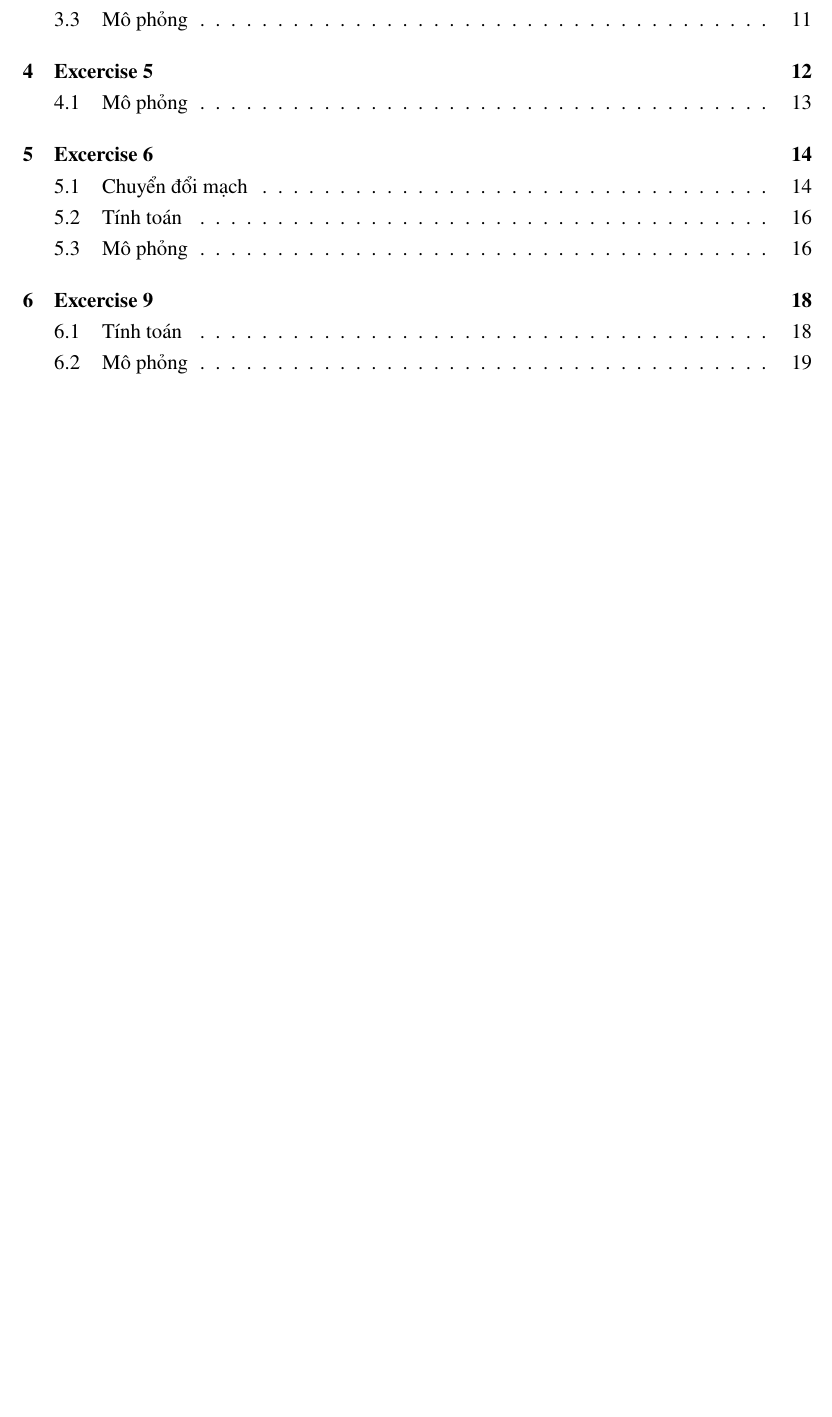
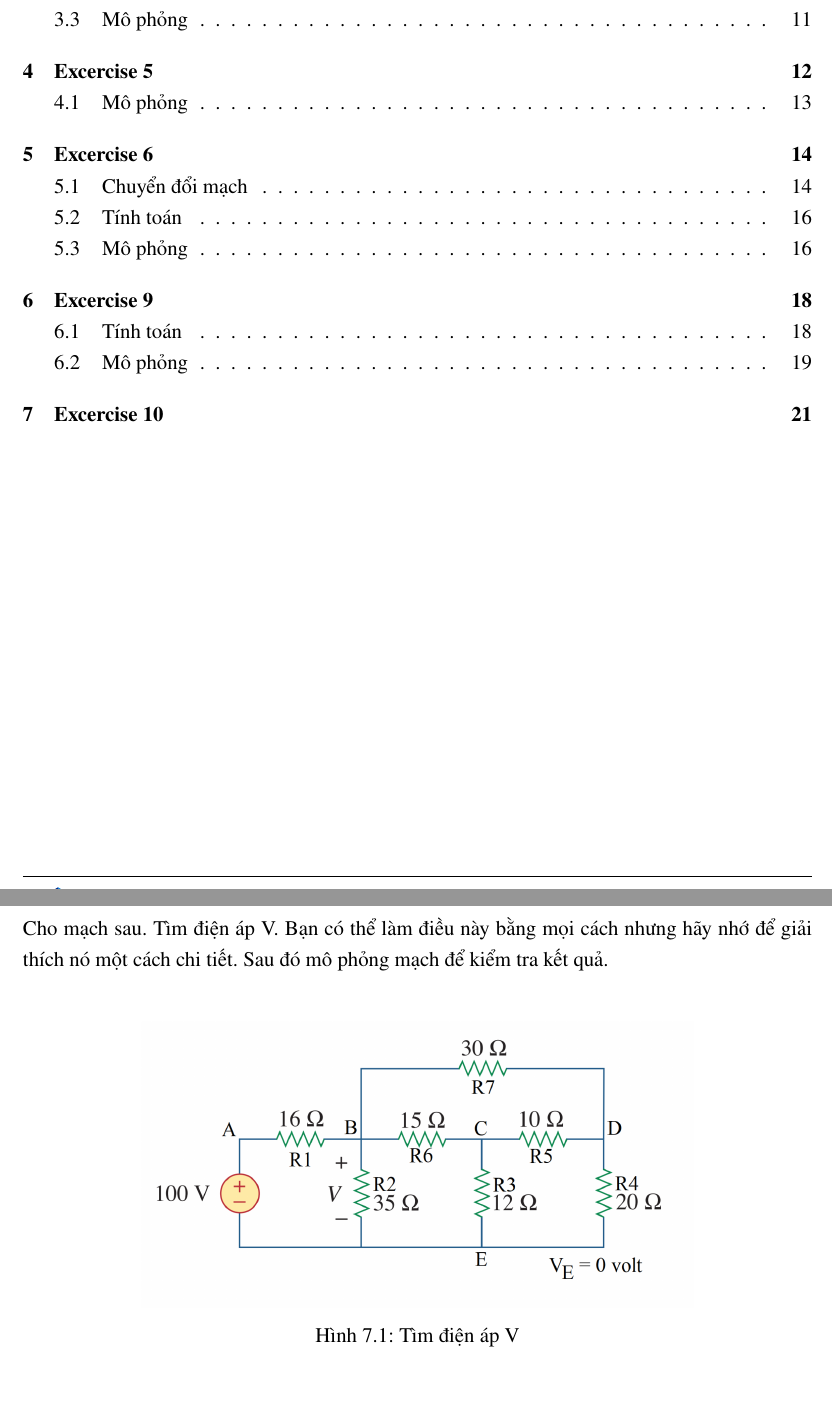
Before and after one commit to thinhnguyenhuu50/Electrical_Electric_Circuit_Report_Lab, a LaTeX document (Lab1/main.tex, which reads Lab1/excercises/ex10.tex): part of page 3 of 20 before the commit and two parts of pages 3 and 21 of 21 after it, the two joined at a grey line, cut so that both start at the same text, the shorter picture padded with empty space. Compiled offline with pdfLaTeX.

Commit message:
upload ex10

```diff
--- /dev/null
+++ b/Lab1/excercises/ex10.tex
@@ -0,0 +1,8 @@
+\section{Excercise 10}
+Cho mạch sau. Tìm điện áp V. Bạn có thể làm điều này bằng mọi cách nhưng hãy nhớ
+để giải thích nó một cách chi tiết. Sau đó mô phỏng mạch để kiểm tra kết quả.\\
+\begin{figure}[!htbp]
+    \centering
+    \includegraphics[width=0.7\textwidth]{graphics/ex10/f1.png}
+    \caption{Tìm điện áp V}
+\end{figure}
```
Also changed, not shown: Lab1/main.tex (+1 -0 lines), Lab1/graphics/ex10/f1.png (added).
